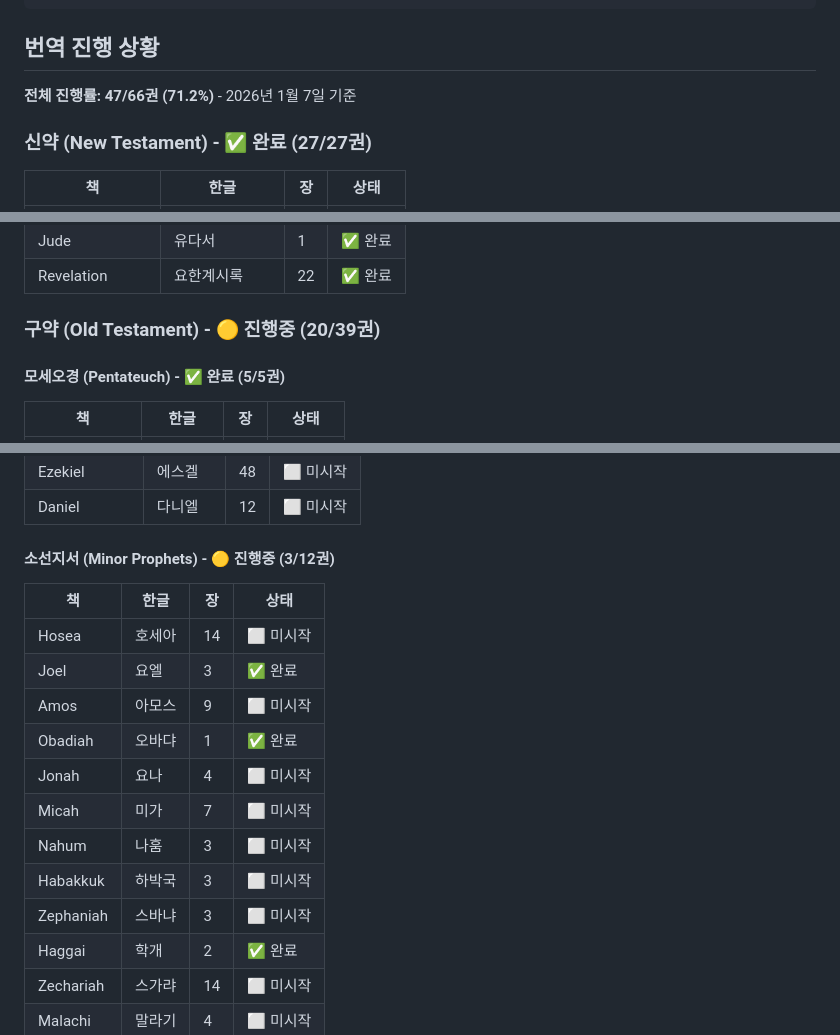
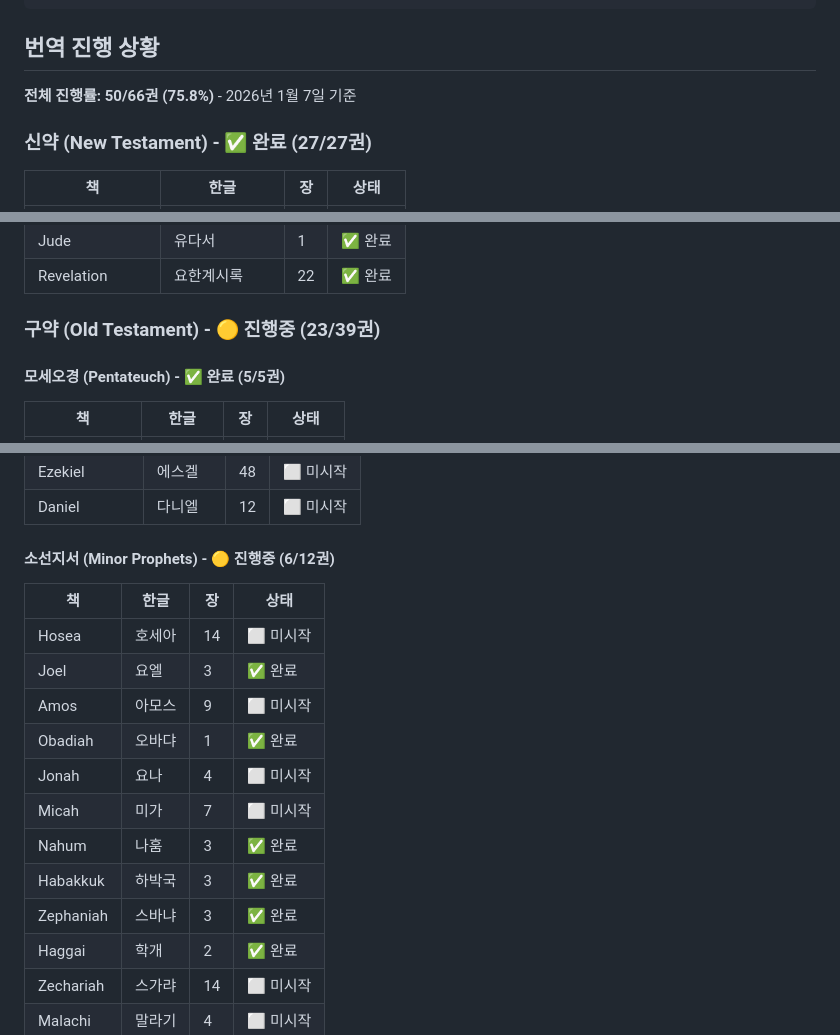
Before and after one commit to ez2k/bible-korean-free, a Markdown page: README.md, 3 parts joined by grey strips. GitHub-like rendering.

Commit message:
README 진행상황 업데이트 (50/66권, 75.8%) - 나훔, 하박국, 스바냐 완료

```diff
--- a/README.md
+++ b/README.md
@@ -41,7 +41,7 @@ bible-korean-free/
 
 ## 번역 진행 상황
 
-**전체 진행률: 47/66권 (71.2%)** - 2026년 1월 7일 기준
+**전체 진행률: 50/66권 (75.8%)** - 2026년 1월 7일 기준
 
 ### 신약 (New Testament) - ✅ 완료 (27/27권)
 
@@ -75,7 +75,7 @@ bible-korean-free/
 | Jude | 유다서 | 1 | ✅ 완료 |
 | Revelation | 요한계시록 | 22 | ✅ 완료 |
 
-### 구약 (Old Testament) - 🟡 진행중 (20/39권)
+### 구약 (Old Testament) - 🟡 진행중 (23/39권)
 
 #### 모세오경 (Pentateuch) - ✅ 완료 (5/5권)
 | 책 | 한글 | 장 | 상태 |
@@ -120,7 +120,7 @@ bible-korean-free/
 | Ezekiel | 에스겔 | 48 | ⬜ 미시작 |
 | Daniel | 다니엘 | 12 | ⬜ 미시작 |
 
-#### 소선지서 (Minor Prophets) - 🟡 진행중 (3/12권)
+#### 소선지서 (Minor Prophets) - 🟡 진행중 (6/12권)
 | 책 | 한글 | 장 | 상태 |
 |---|---|---|---|
 | Hosea | 호세아 | 14 | ⬜ 미시작 |
@@ -129,9 +129,9 @@ bible-korean-free/
 | Obadiah | 오바댜 | 1 | ✅ 완료 |
 | Jonah | 요나 | 4 | ⬜ 미시작 |
 | Micah | 미가 | 7 | ⬜ 미시작 |
-| Nahum | 나훔 | 3 | ⬜ 미시작 |
-| Habakkuk | 하박국 | 3 | ⬜ 미시작 |
-| Zephaniah | 스바냐 | 3 | ⬜ 미시작 |
+| Nahum | 나훔 | 3 | ✅ 완료 |
+| Habakkuk | 하박국 | 3 | ✅ 완료 |
+| Zephaniah | 스바냐 | 3 | ✅ 완료 |
 | Haggai | 학개 | 2 | ✅ 완료 |
 | Zechariah | 스가랴 | 14 | ⬜ 미시작 |
 | Malachi | 말라기 | 4 | ⬜ 미시작 |
```
